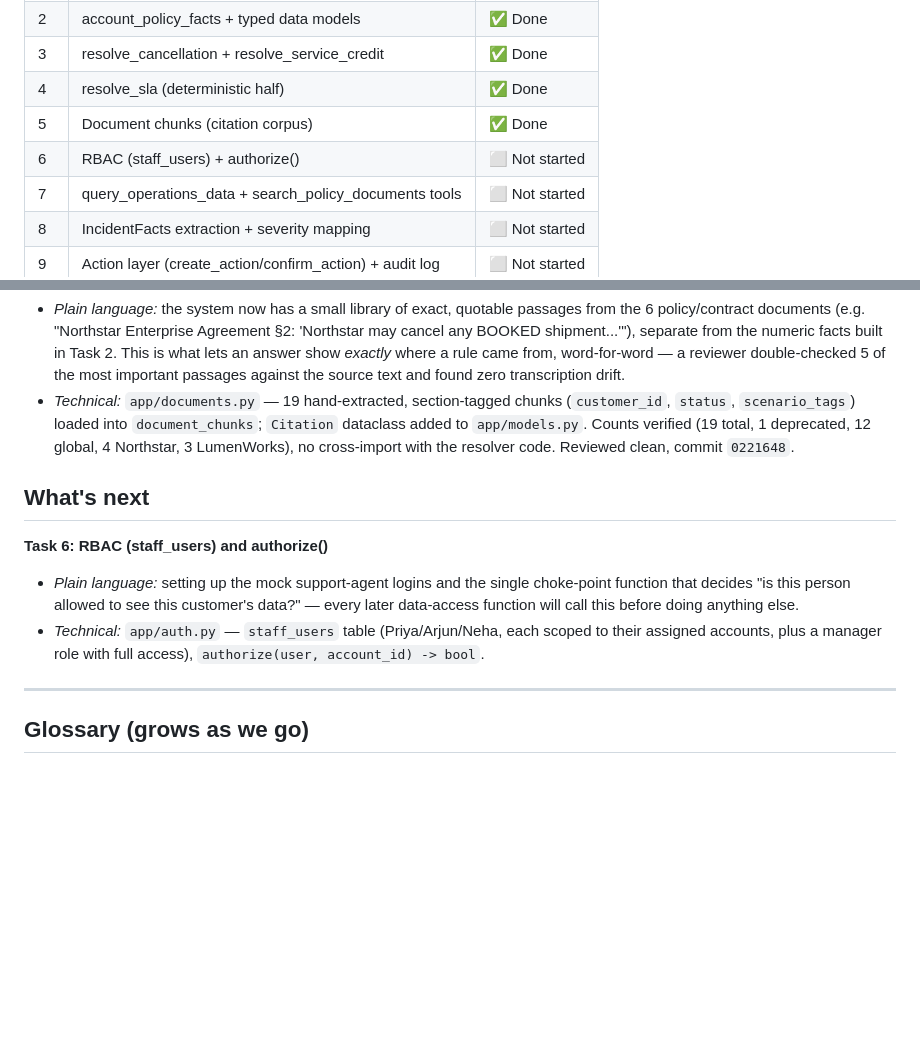
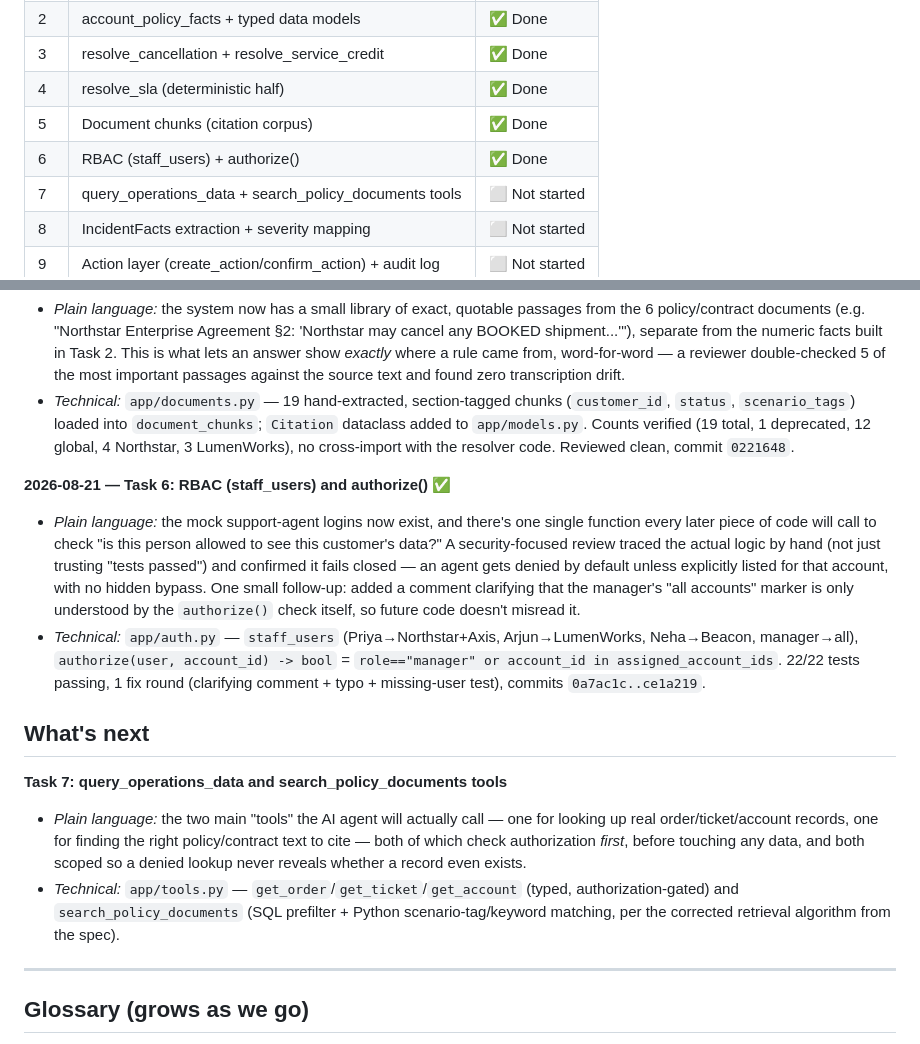
Before and after one commit to Sanjay-00/parcelpilot-support-copilot, a Markdown page: PROGRESS.md, 2 parts joined by grey strips. Drawn GitHub-style; blank space fills up the shorter version.

Commit message:
Update PROGRESS.md: Task 6 complete

```diff
--- a/PROGRESS.md
+++ b/PROGRESS.md
@@ -51,7 +51,7 @@ Full architecture reasoning is in the design spec linked above.
 | 3 | resolve_cancellation + resolve_service_credit | ✅ Done |
 | 4 | resolve_sla (deterministic half) | ✅ Done |
 | 5 | Document chunks (citation corpus) | ✅ Done |
-| 6 | RBAC (staff_users) + authorize() | ⬜ Not started |
+| 6 | RBAC (staff_users) + authorize() | ✅ Done |
 | 7 | query_operations_data + search_policy_documents tools | ⬜ Not started |
 | 8 | IncidentFacts extraction + severity mapping | ⬜ Not started |
 | 9 | Action layer (create_action/confirm_action) + audit log | ⬜ Not started |
@@ -149,17 +149,36 @@ Full architecture reasoning is in the design spec linked above.
   verified (19 total, 1 deprecated, 12 global, 4 Northstar, 3 LumenWorks),
   no cross-import with the resolver code. Reviewed clean, commit `0221648`.
 
+**2026-08-21 — Task 6: RBAC (staff_users) and authorize() ✅**
+
+- *Plain language:* the mock support-agent logins now exist, and there's
+  one single function every later piece of code will call to check "is
+  this person allowed to see this customer's data?" A security-focused
+  review traced the actual logic by hand (not just trusting "tests
+  passed") and confirmed it fails closed — an agent gets denied by
+  default unless explicitly listed for that account, with no hidden
+  bypass. One small follow-up: added a comment clarifying that the
+  manager's "all accounts" marker is only understood by the `authorize()`
+  check itself, so future code doesn't misread it.
+- *Technical:* `app/auth.py` — `staff_users` (Priya→Northstar+Axis,
+  Arjun→LumenWorks, Neha→Beacon, manager→all), `authorize(user,
+  account_id) -> bool` = `role=="manager" or account_id in
+  assigned_account_ids`. 22/22 tests passing, 1 fix round (clarifying
+  comment + typo + missing-user test), commits `0a7ac1c..ce1a219`.
+
 ## What's next
 
-**Task 6: RBAC (staff_users) and authorize()**
+**Task 7: query_operations_data and search_policy_documents tools**
 
-- *Plain language:* setting up the mock support-agent logins and the single
-  choke-point function that decides "is this person allowed to see this
-  customer's data?" — every later data-access function will call this
-  before doing anything else.
-- *Technical:* `app/auth.py` — `staff_users` table (Priya/Arjun/Neha, each
-  scoped to their assigned accounts, plus a manager role with full access),
-  `authorize(user, account_id) -> bool`.
+- *Plain language:* the two main "tools" the AI agent will actually call —
+  one for looking up real order/ticket/account records, one for finding
+  the right policy/contract text to cite — both of which check
+  authorization *first*, before touching any data, and both scoped so a
+  denied lookup never reveals whether a record even exists.
+- *Technical:* `app/tools.py` — `get_order`/`get_ticket`/`get_account`
+  (typed, authorization-gated) and `search_policy_documents` (SQL
+  prefilter + Python scenario-tag/keyword matching, per the corrected
+  retrieval algorithm from the spec).
 
 ---
 
```
